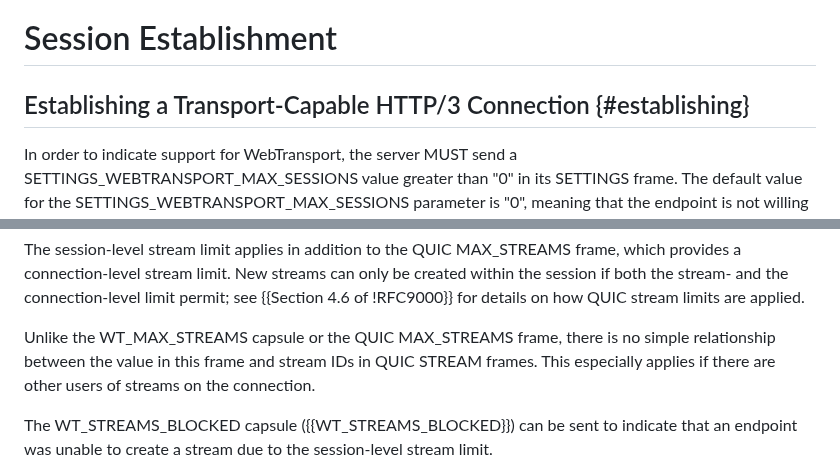
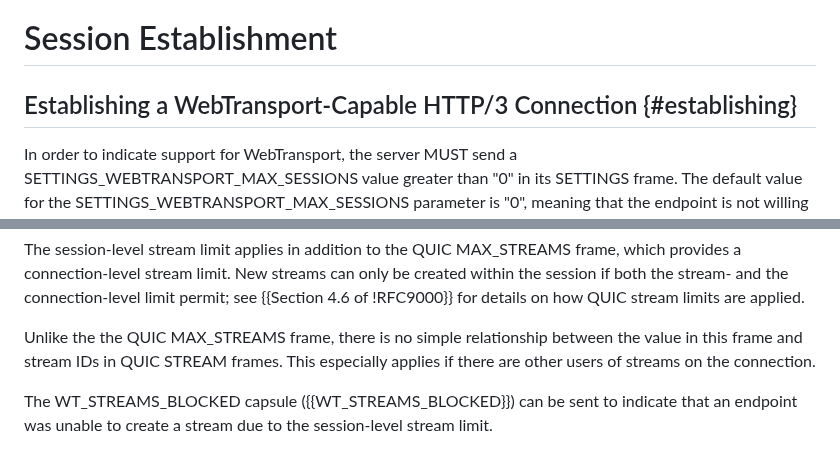
Before and after one commit to ietf-wg-webtrans/draft-ietf-webtrans-http3, a Markdown page: draft-ietf-webtrans-http3.md, 2 parts joined by grey strips. Drawn GitHub-style.

```diff
--- a/draft-ietf-webtrans-http3.md
+++ b/draft-ietf-webtrans-http3.md
@@ -179,7 +179,7 @@ closed.
 
 # Session Establishment
 
-## Establishing a Transport-Capable HTTP/3 Connection {#establishing}
+## Establishing a WebTransport-Capable HTTP/3 Connection {#establishing}
 
 In order to indicate support for WebTransport, the server MUST send a
 SETTINGS_WEBTRANSPORT_MAX_SESSIONS value greater than "0" in its SETTINGS
@@ -594,10 +594,9 @@ created within the session if both the stream- and the connection-level limit
 permit; see {{Section 4.6 of !RFC9000}} for details on how QUIC stream limits
 are applied.
 
-Unlike the WT_MAX_STREAMS capsule or the QUIC MAX_STREAMS frame, there is no
-simple relationship between the value in this frame and stream IDs in QUIC
-STREAM frames.  This especially applies if there are other users of streams on
-the connection.
+Unlike the the QUIC MAX_STREAMS frame, there is no simple relationship between
+the value in this frame and stream IDs in QUIC STREAM frames.  This especially
+applies if there are other users of streams on the connection.
 
 The WT_STREAMS_BLOCKED capsule ({{WT_STREAMS_BLOCKED}}) can be sent to indicate
 that an endpoint was unable to create a stream due to the session-level stream
```
